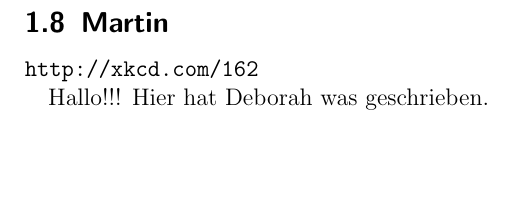
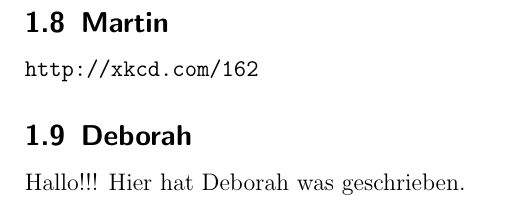
Before and after one commit to CarolusMagicus/NumberTheory, a LaTeX problem sheet (exercise.tex): part of page 3 of 3, cut so that both start at the same text, the shorter picture padded with empty space. Compiled offline with pdfLaTeX.

Commit message:
Nachricht

```diff
--- a/exercise.tex
+++ b/exercise.tex
@@ -25,6 +25,6 @@ real \documentclass[12pt]{scrartcl}
 \subsection{Martin}
 \url{http://xkcd.com/162}
 
-
+\subsection{Deborah}
 Hallo!!! Hier hat Deborah was geschrieben.
 \end{document}
```
